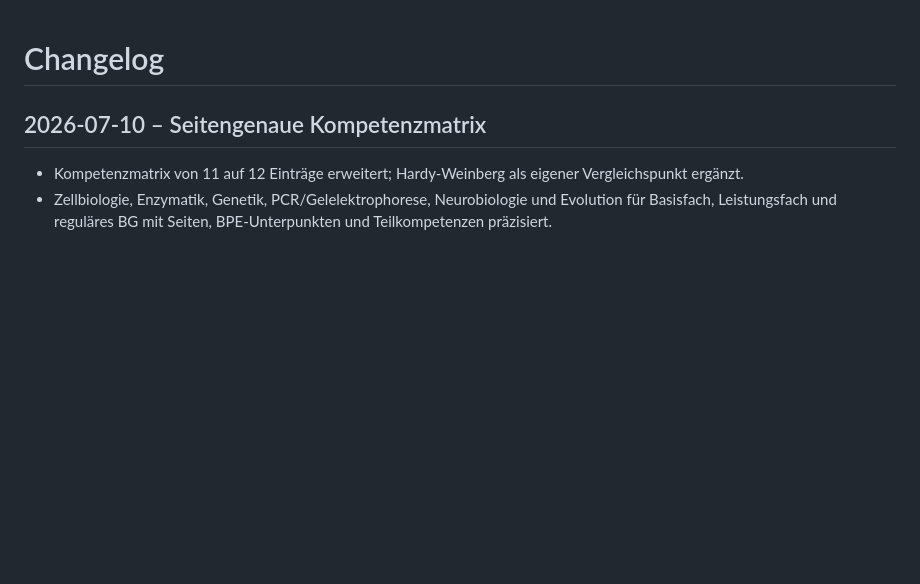
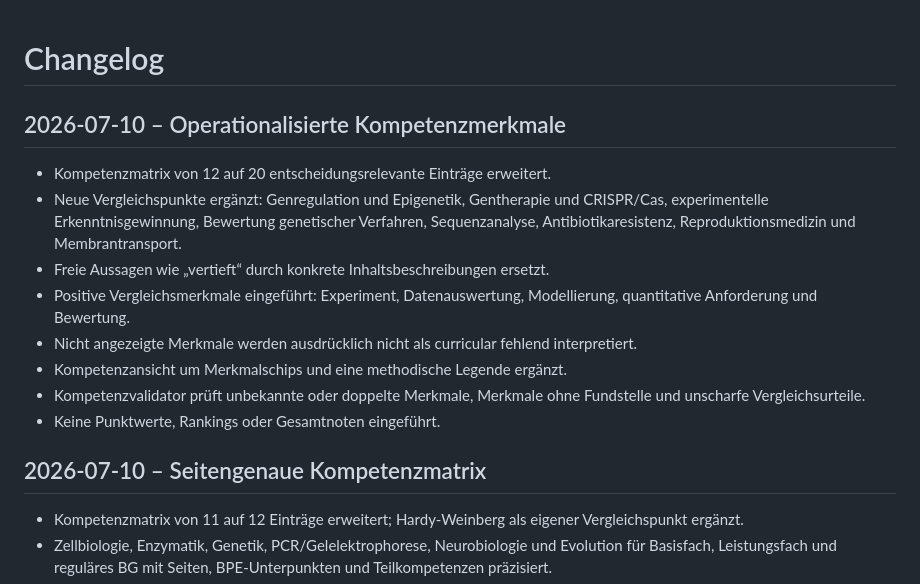
Before and after one commit to blaueBrause/biocompare, a Markdown page: docs/CHANGELOG.md, the part around the change. Rendered like a GitHub page; blank space fills up the shorter version.

Commit message:
Ausbau der Kompetenzmatrix und operationalisierte Merkmale dokumentieren

```diff
--- a/docs/CHANGELOG.md
+++ b/docs/CHANGELOG.md
@@ -1,4 +1,14 @@
 # Changelog
+
+## 2026-07-10 – Operationalisierte Kompetenzmerkmale
+- Kompetenzmatrix von 12 auf 20 entscheidungsrelevante Einträge erweitert.
+- Neue Vergleichspunkte ergänzt: Genregulation und Epigenetik, Gentherapie und CRISPR/Cas, experimentelle Erkenntnisgewinnung, Bewertung genetischer Verfahren, Sequenzanalyse, Antibiotikaresistenz, Reproduktionsmedizin und Membrantransport.
+- Freie Aussagen wie „vertieft“ durch konkrete Inhaltsbeschreibungen ersetzt.
+- Positive Vergleichsmerkmale eingeführt: Experiment, Datenauswertung, Modellierung, quantitative Anforderung und Bewertung.
+- Nicht angezeigte Merkmale werden ausdrücklich nicht als curricular fehlend interpretiert.
+- Kompetenzansicht um Merkmalschips und eine methodische Legende ergänzt.
+- Kompetenzvalidator prüft unbekannte oder doppelte Merkmale, Merkmale ohne Fundstelle und unscharfe Vergleichsurteile.
+- Keine Punktwerte, Rankings oder Gesamtnoten eingeführt.
 
 ## 2026-07-10 – Seitengenaue Kompetenzmatrix
 - Kompetenzmatrix von 11 auf 12 Einträge erweitert; Hardy-Weinberg als eigener Vergleichspunkt ergänzt.
```
